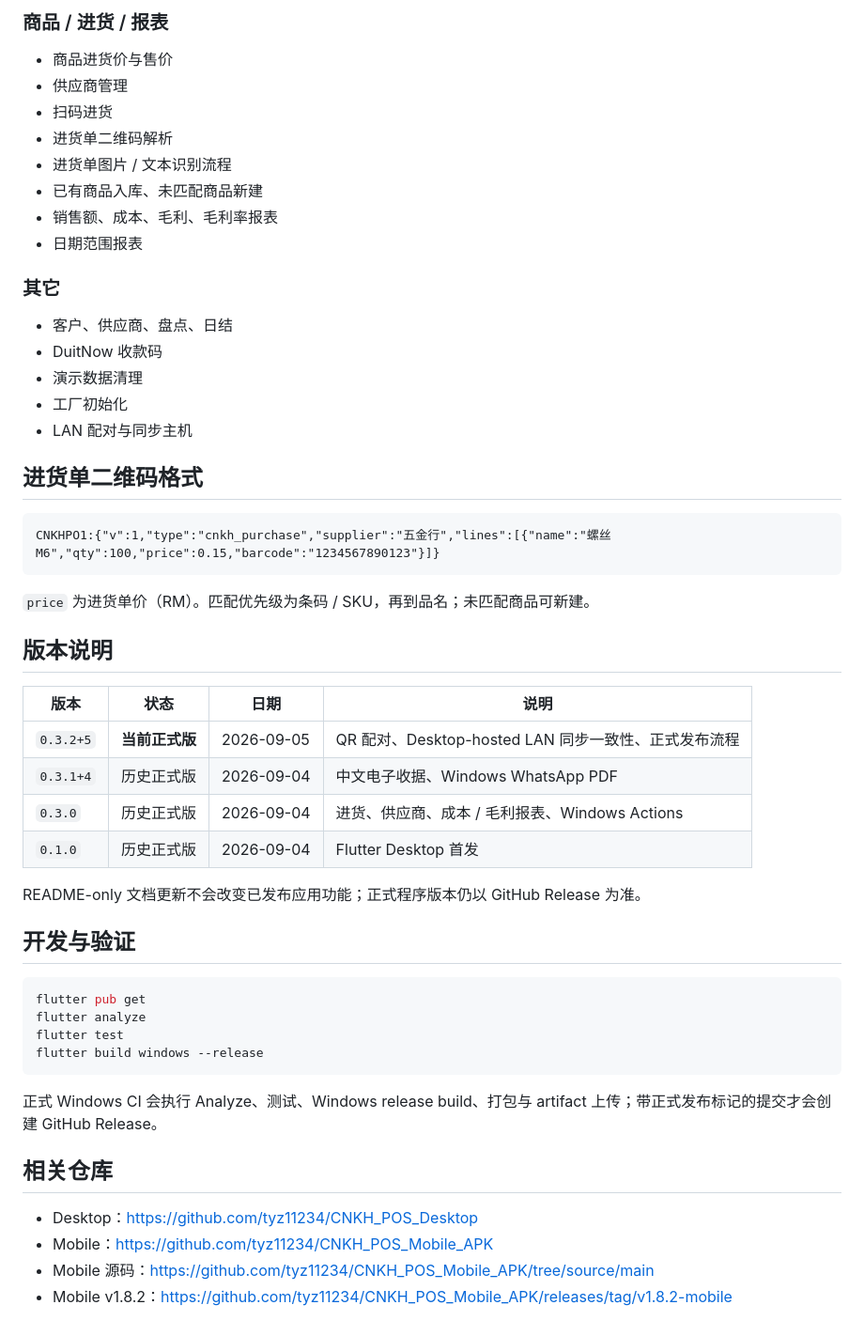
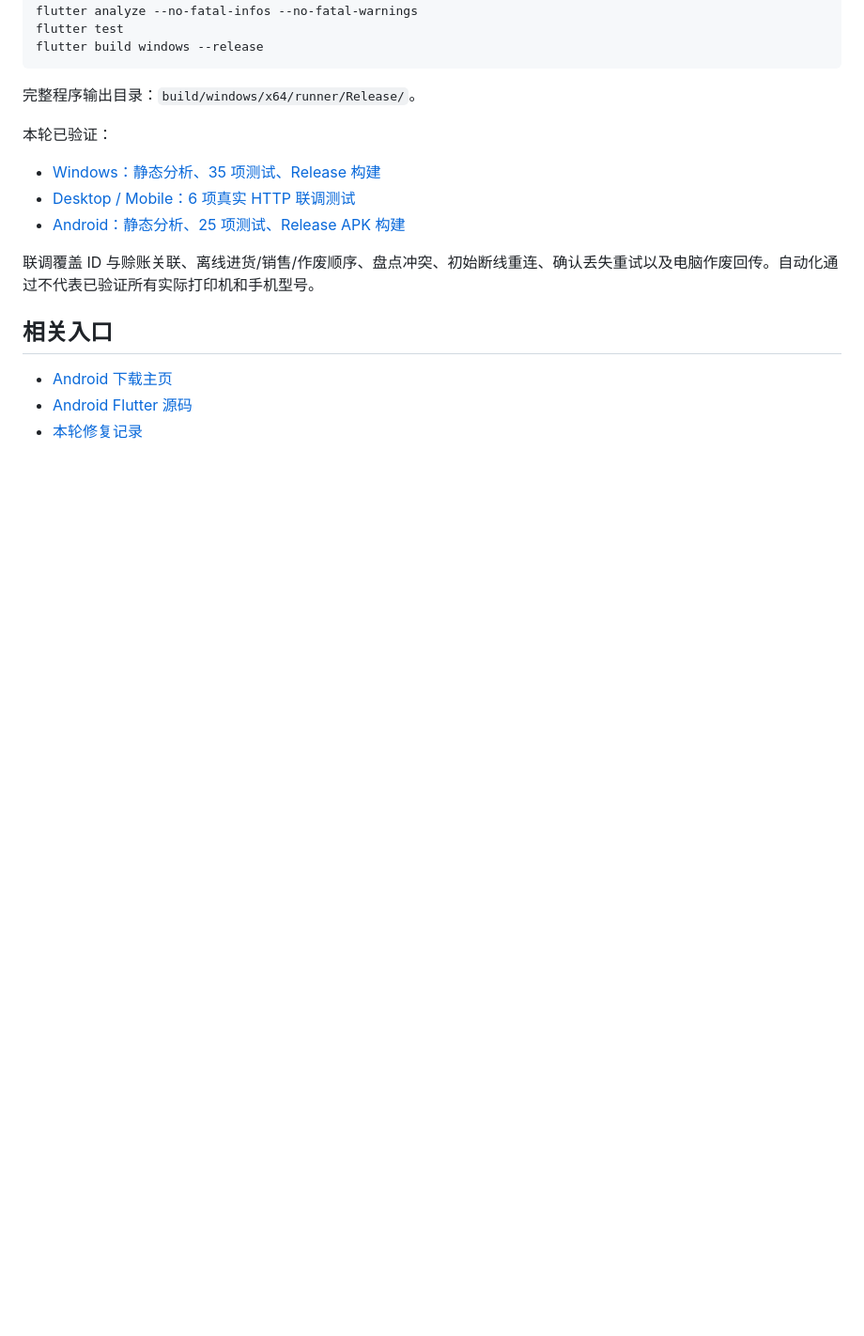
Before and after one commit to tyz11234/CNKH_POS_Desktop, a Markdown page: README.md, the part around one of its changes. Shown at 94% size. Rendered like a GitHub page; blank space fills up the shorter version.

````diff
--- a/README.md
+++ b/README.md
@@ -140,55 +106,20 @@ Desktop v0.3.2 + Mobile v1.8.2
-### 商品 / 进货 / 报表
-
-- 商品进货价与售价
-- 供应商管理
-- 扫码进货
-- 进货单二维码解析
-- 进货单图片 / 文本识别流程
-- 已有商品入库、未匹配商品新建
-- 销售额、成本、毛利、毛利率报表
-- 日期范围报表
-
-### 其它
-
-- 客户、供应商、盘点、日结
-- DuitNow 收款码
-- 演示数据清理
-- 工厂初始化
-- LAN 配对与同步主机
-
-## 进货单二维码格式
-
-```text
-CNKHPO1:{"v":1,"type":"cnkh_purchase","supplier":"五金行","lines":[{"name":"螺丝M6","qty":100,"price":0.15,"barcode":"1234567890123"}]}
-```
-
-`price` 为进货单价（RM）。匹配优先级为条码 / SKU，再到品名；未匹配商品可新建。
-
-## 版本说明
-
-| 版本 | 状态 | 日期 | 说明 |
-|---|---|---|---|
-| `0.3.2+5` | **当前正式版** | 2026-09-05 | QR 配对、Desktop-hosted LAN 同步一致性、正式发布流程 |
-| `0.3.1+4` | 历史正式版 | 2026-09-04 | 中文电子收据、Windows WhatsApp PDF |
-| `0.3.0` | 历史正式版 | 2026-09-04 | 进货、供应商、成本 / 毛利报表、Windows Actions |
-| `0.1.0` | 历史正式版 | 2026-09-04 | Flutter Desktop 首发 |
-
-README-only 文档更新不会改变已发布应用功能；正式程序版本仍以 GitHub Release 为准。
-
-## 开发与验证
-
-```bash
-flutter pub get
-flutter analyze
+flutter analyze --no-fatal-infos --no-fatal-warnings
 flutter test
 flutter build windows --release
 ```
 
-正式 Windows CI 会执行 Analyze、测试、Windows release build、打包与 artifact 上传；带正式发布标记的提交才会创建 GitHub Release。
+完整程序输出目录：`build/windows/x64/runner/Release/`。
 
-## 相关仓库
+本轮已验证：
 
-- Desktop：https://github.com/tyz11234/CNKH_POS_Desktop
-- Mobile：https://github.com/tyz11234/CNKH_POS_Mobile_APK
-- Mobile 源码：https://github.com/tyz11234/CNKH_POS_Mobile_APK/tree/source/main
-- Mobile v1.8.2：https://github.com/tyz11234/CNKH_POS_Mobile_APK/releases/tag/v1.8.2-mobile
+- [Windows：静态分析、35 项测试、Release 构建](https://github.com/tyz11234/CNKH_POS_Desktop/actions/runs/34007132758)
+- [Desktop / Mobile：6 项真实 HTTP 联调测试](https://github.com/tyz11234/CNKH_POS_Desktop/actions/runs/34007132843)
+- [Android：静态分析、25 项测试、Release APK 构建](https://github.com/tyz11234/CNKH_POS_Mobile_APK/actions/runs/34006764842)
+
+联调覆盖 ID 与赊账关联、离线进货/销售/作废顺序、盘点冲突、初始断线重连、确认丢失重试以及电脑作废回传。自动化通过不代表已验证所有实际打印机和手机型号。
+
+## 相关入口
+
+- [Android 下载主页](https://github.com/tyz11234/CNKH_POS_Mobile_APK)
+- [Android Flutter 源码](https://github.com/tyz11234/CNKH_POS_Mobile_APK/tree/source/main)
+- [本轮修复记录](https://github.com/tyz11234/CNKH_POS_Desktop/pull/6)
````
Also changed, not shown: other parts of README.md (+82 -116 lines).
